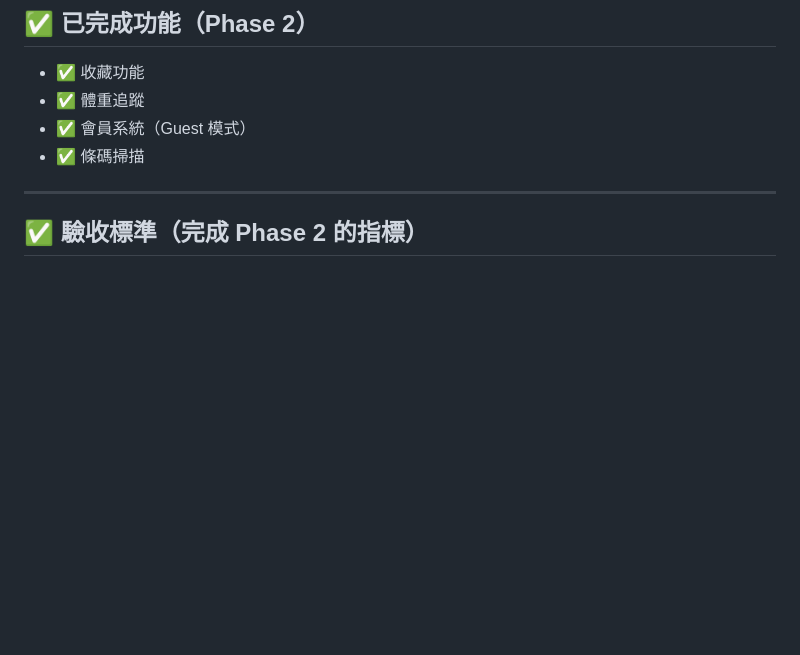
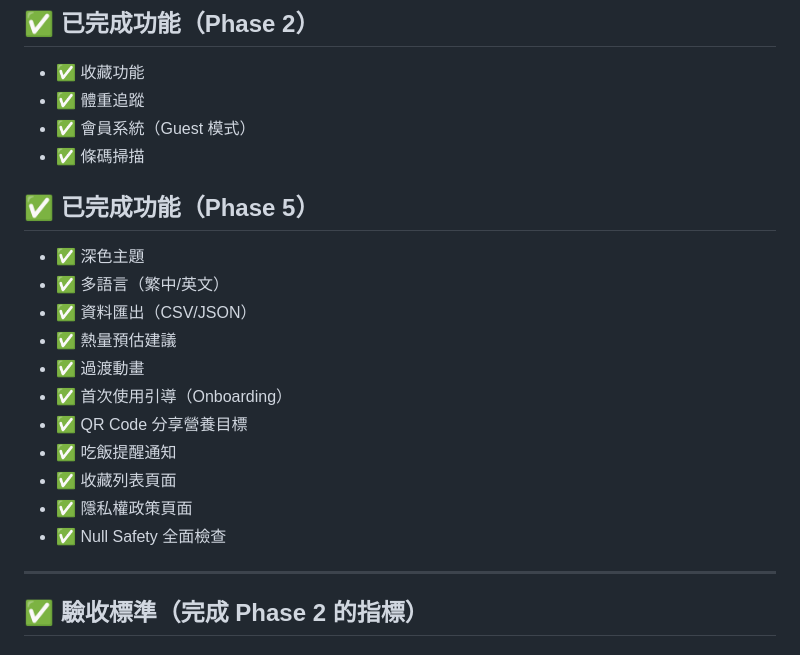
Before and after one commit to yangpeng9572-commits/snail-calorie, a Markdown page: docs/HANDOFF.md, the part around the change. GitHub-like rendering; blank space fills up the shorter version.

Commit message:
feat(final): Phase 5 完成，所有功能就緒

```diff
--- a/docs/HANDOFF.md
+++ b/docs/HANDOFF.md
@@ -273,6 +273,20 @@ Hermes 會回來處理。
 - ✅ 會員系統（Guest 模式）
 - ✅ 條碼掃描
 
+## ✅ 已完成功能（Phase 5）
+
+- ✅ 深色主題
+- ✅ 多語言（繁中/英文）
+- ✅ 資料匯出（CSV/JSON）
+- ✅ 熱量預估建議
+- ✅ 過渡動畫
+- ✅ 首次使用引導（Onboarding）
+- ✅ QR Code 分享營養目標
+- ✅ 吃飯提醒通知
+- ✅ 收藏列表頁面
+- ✅ 隱私權政策頁面
+- ✅ Null Safety 全面檢查
+
 ---
 
 ## ✅ 驗收標準（完成 Phase 2 的指標）
```
Also changed, not shown: docs/DEPLOY.md (added, +213 -0 lines).
